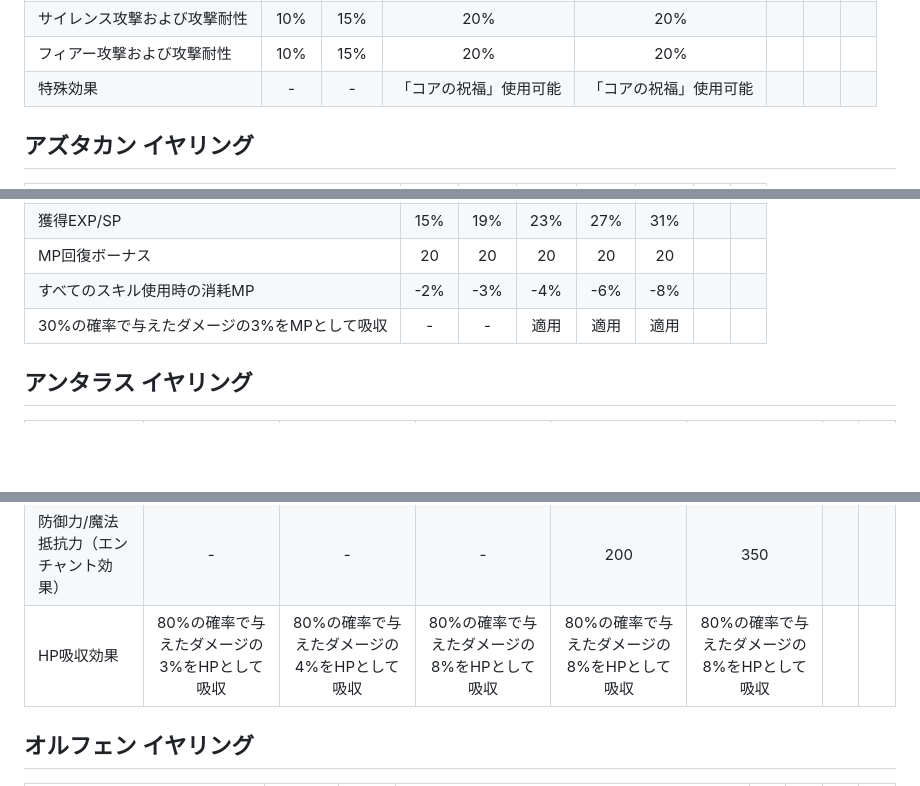
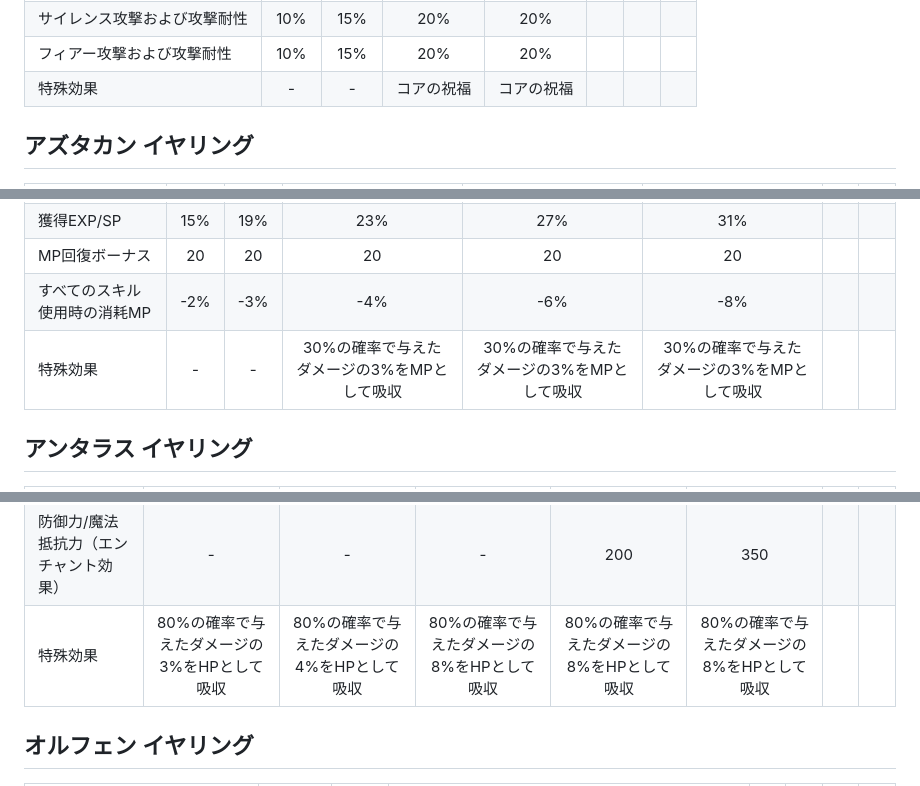
Before and after one commit to nkekone/lineage2-crow, a Markdown page: rare-accessories.md, 3 parts joined by grey strips. Rendered like a GitHub page; blank space fills up the shorter version.

```diff
--- a/rare-accessories.md
+++ b/rare-accessories.md
@@ -48,7 +48,7 @@
 | 受けるダメージ | -2% | -4% | -6% | -8% | | | |
 | サイレンス攻撃および攻撃耐性 | 10% | 15% | 20% | 20% | | | |
 | フィアー攻撃および攻撃耐性 | 10% | 15% | 20% | 20% | | | |
-| 特殊効果 | - | - | 「コアの祝福」使用可能 | 「コアの祝福」使用可能 | | | |
+| 特殊効果 | - | - | コアの祝福 | コアの祝福 | | | |
 
 ## アズタカン イヤリング
 | 項目 | 0 | 1 | 2 | 3 | 4 | 5 | 6 |
@@ -59,7 +59,7 @@
 | 獲得EXP/SP | 15% | 19% | 23% | 27% | 31% | | |
 | MP回復ボーナス | 20 | 20 | 20 | 20 | 20 | | |
 | すべてのスキル使用時の消耗MP | -2% | -3% | -4% | -6% | -8% | | |
-| 30%の確率で与えたダメージの3%をMPとして吸収 | - | - | 適用 | 適用 | 適用 | | |
+| 特殊効果 | - | - | 30%の確率で与えたダメージの3%をMPとして吸収 | 30%の確率で与えたダメージの3%をMPとして吸収 | 30%の確率で与えたダメージの3%をMPとして吸収 | | |
 
 ## アンタラス イヤリング
 | 項目 | 0 | 1 | 2 | 3 | 4 | 5 | 6 |
@@ -78,7 +78,7 @@
 | CON | - | 1 | 1 | 2 | 2 | | |
 | MEN | - | - | 1 | 1 | 2 | | |
 | 防御力/魔法抵抗力（エンチャント効果） | - | - | - | 200 | 350 | | |
-| HP吸収効果 | 80%の確率で与えたダメージの3%をHPとして吸収 | 80%の確率で与えたダメージの4%をHPとして吸収 | 80%の確率で与えたダメージの8%をHPとして吸収 | 80%の確率で与えたダメージの8%をHPとして吸収 | 80%の確率で与えたダメージの8%をHPとして吸収 | | |
+| 特殊効果 | 80%の確率で与えたダメージの3%をHPとして吸収 | 80%の確率で与えたダメージの4%をHPとして吸収 | 80%の確率で与えたダメージの8%をHPとして吸収 | 80%の確率で与えたダメージの8%をHPとして吸収 | 80%の確率で与えたダメージの8%をHPとして吸収 | | |
 
 ## オルフェン イヤリング
 | 項目 | 0 | 1 | 2 | 3 | 4 | 5 | 6 |
```
Also changed, not shown: other parts of rare-accessories.md (+3 -3 lines).
